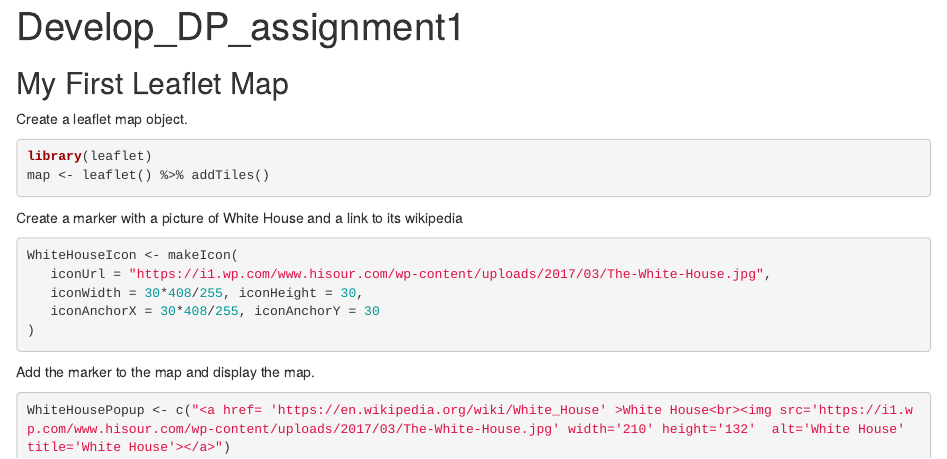
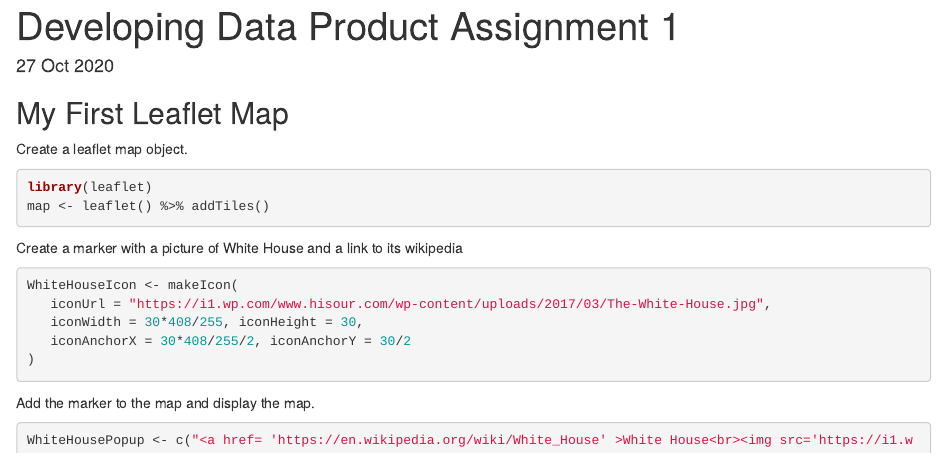
Before and after one commit to mkwong97/DevelopingDataProduct, an R Markdown document (DevelopDP1.Rmd): the page in a window 1100 px wide, from its top. The pictures show the output file DevelopDP1.html that the author committed with the source, opened offline.

Commit message:
Add files via upload

```diff
--- a/DevelopDP1.Rmd
+++ b/DevelopDP1.Rmd
@@ -1,6 +1,7 @@
 ---
-title: "Develop_DP_assignment1"
+title: "Developing Data Product Assignment 1"
 output: html_document
+date: 27 Oct 2020
 keep_md: yes
 ---
 
```
Also changed, not shown: DevelopDP1.html.
